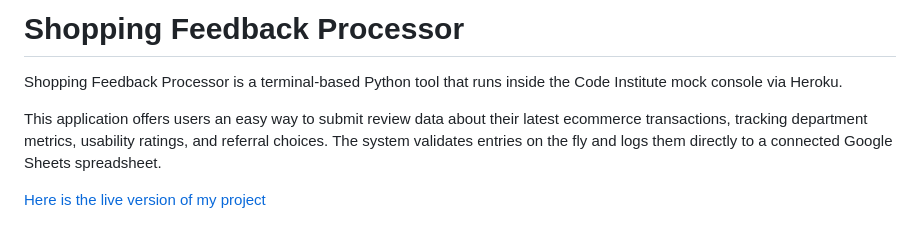
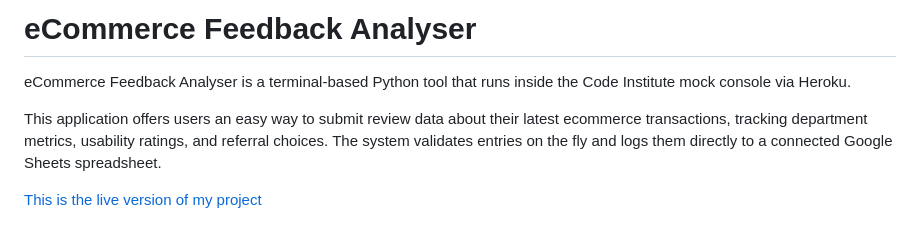
Before and after one commit to mlamleli85/ecommerce_feedback_analyser, a Markdown page: README.md, the part around one of its changes. Drawn GitHub-style.

Commit message:
Update project title to eCommerce Feedback Analyser
Updated project name and description in README.md.

```diff
--- a/README.md
+++ b/README.md
@@ -1,10 +1,10 @@
-# Shopping Feedback Processor
+# eCommerce Feedback Analyser
 
-Shopping Feedback Processor is a terminal-based Python tool that runs inside the Code Institute mock console via Heroku.
+eCommerce Feedback Analyser is a terminal-based Python tool that runs inside the Code Institute mock console via Heroku.
 
 This application offers users an easy way to submit review data about their latest ecommerce transactions, tracking department metrics, usability ratings, and referral choices. The system validates entries on the fly and logs them directly to a connected Google Sheets spreadsheet.
 
-[Here is the live version of my project](INSERT_YOUR_LIVE_HEROKU_LINK_HERE)
+[This is the live version of my project](INSERT_YOUR_LIVE_HEROKU_LINK_HERE)
 
 ![image alt](https://github.com/mlamleli85/ecommerce_feedback_analyser/blob/9484db2b0f6942a07de31cef166718367715bd69/Screenshot1.png)
 
```
Also changed, not shown: other parts of README.md (+2 -0 lines).
